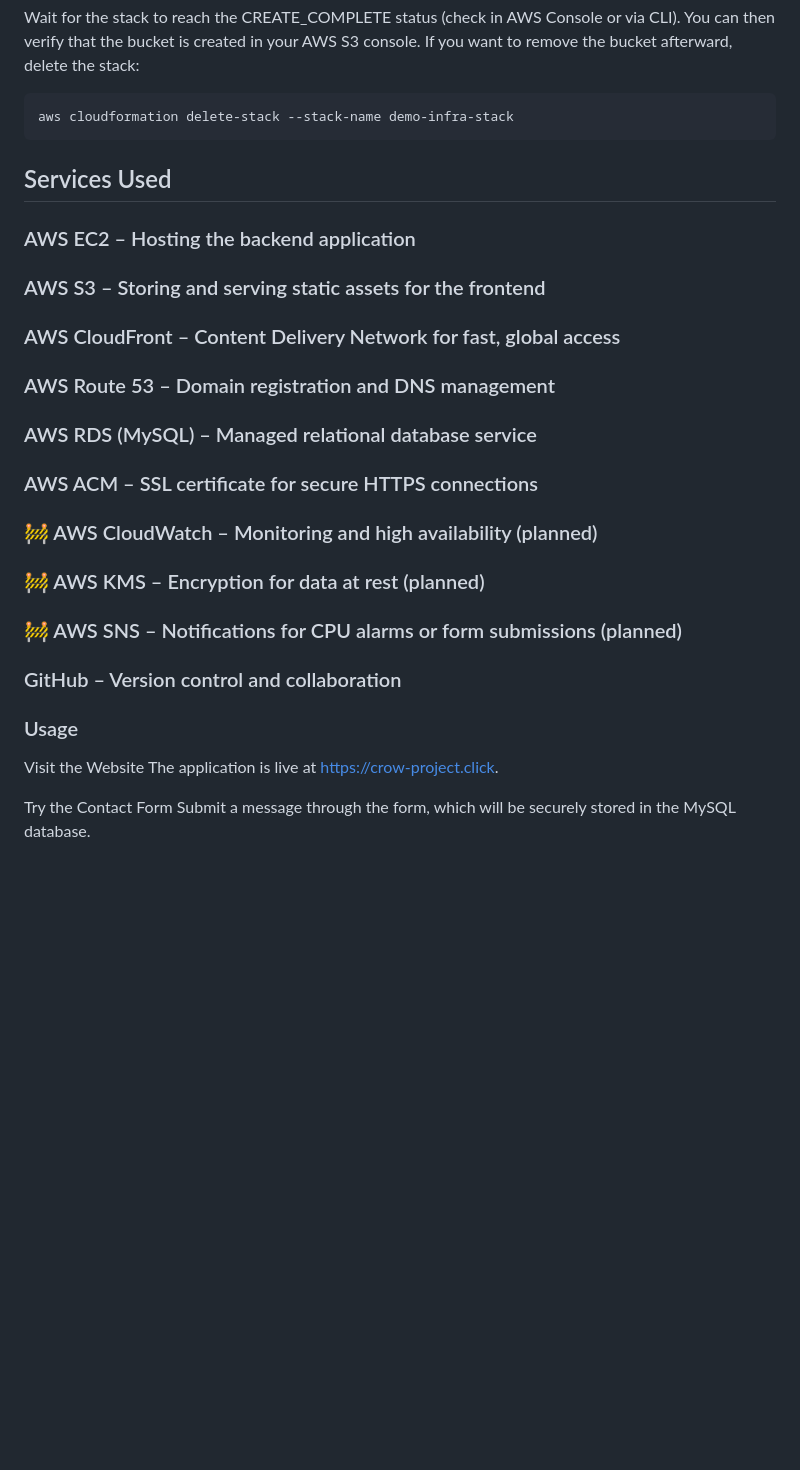
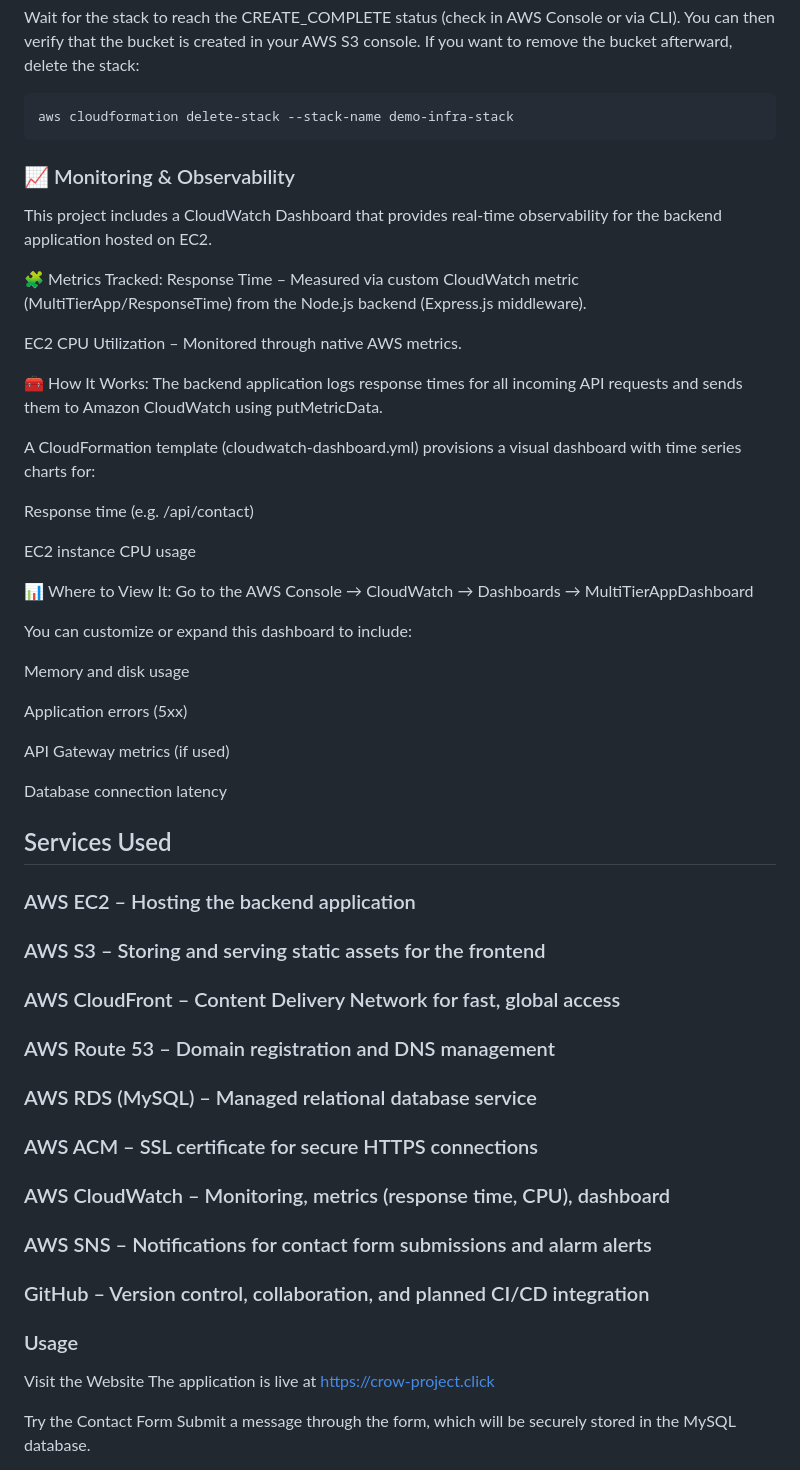
Before and after one commit to cloudcr0w/multi-tier-web-app, a Markdown page: README.md, the part around the change. GitHub-like rendering; blank space fills up the shorter version.

Commit message:
Add CloudWatch dashboard info to README and update used services

````diff
--- a/README.md
+++ b/README.md
@@ -124,22 +124,53 @@ If you want to remove the bucket afterward, delete the stack:
 ```bash
 aws cloudformation delete-stack --stack-name demo-infra-stack
 ```
+### 📈 Monitoring & Observability
+
+This project includes a CloudWatch Dashboard that provides real-time observability for the backend application hosted on EC2.
+
+🧩 Metrics Tracked:
+Response Time – Measured via custom CloudWatch metric (MultiTierApp/ResponseTime) from the Node.js backend (Express.js middleware).
+
+EC2 CPU Utilization – Monitored through native AWS metrics.
+
+🧰 How It Works:
+The backend application logs response times for all incoming API requests and sends them to Amazon CloudWatch using putMetricData.
+
+A CloudFormation template (cloudwatch-dashboard.yml) provisions a visual dashboard with time series charts for:
+
+Response time (e.g. /api/contact)
+
+EC2 instance CPU usage
+
+📊 Where to View It:
+Go to the AWS Console → CloudWatch → Dashboards → MultiTierAppDashboard
+
+You can customize or expand this dashboard to include:
+
+Memory and disk usage
+
+Application errors (5xx)
+
+API Gateway metrics (if used)
+
+Database connection latency
 
 ## Services Used
-### AWS EC2  – Hosting the backend application
-### AWS S3  – Storing and serving static assets for the frontend
-### AWS CloudFront  – Content Delivery Network for fast, global access
-### AWS Route 53  – Domain registration and DNS management
-### AWS RDS (MySQL)  – Managed relational database service
-### AWS ACM  – SSL certificate for secure HTTPS connections
-### :construction: AWS CloudWatch  – Monitoring and high availability (planned)
-### :construction: AWS KMS  – Encryption for data at rest (planned)
-### :construction: AWS SNS  – Notifications for CPU alarms or form submissions (planned)
-### GitHub  – Version control and collaboration
+
+### AWS EC2 – Hosting the backend application
+### AWS S3 – Storing and serving static assets for the frontend
+### AWS CloudFront – Content Delivery Network for fast, global access
+### AWS Route 53 – Domain registration and DNS management
+### AWS RDS (MySQL) – Managed relational database service
+### AWS ACM – SSL certificate for secure HTTPS connections
+### AWS CloudWatch – Monitoring, metrics (response time, CPU), dashboard
+### AWS SNS – Notifications for contact form submissions and alarm alerts
+### GitHub – Version control, collaboration, and planned CI/CD integration
 
 ### Usage ###
+
 Visit the Website
-The application is live at https://crow-project.click.
+The application is live at https://crow-project.click
 
 Try the Contact Form
 Submit a message through the form, which will be securely stored in the MySQL database.
````
